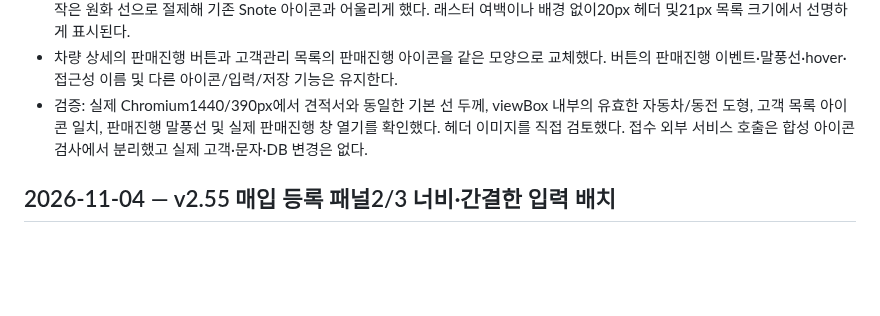
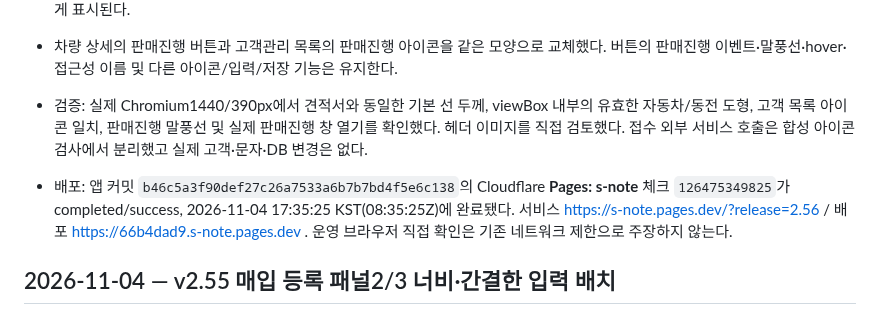
Before and after one commit to spooky1121/s-note, a Markdown page: PROJECT_HISTORY.md, the part around the change. Drawn GitHub-style; blank space fills up the shorter version.

Commit message:
[skip ci] Record v2.56 sale icon validation and deployment

```diff
--- a/PROJECT_HISTORY.md
+++ b/PROJECT_HISTORY.md
@@ -5,6 +5,8 @@
 - 미커밋 변경 없는 `858362e`에서 시작했다. 사용자가 첨부한 `23270.png`의 정면 자동차+원화 동전 모양을 작은 화면에 맞는 네이티브 SVG로 적용했다. 차량 윤곽은 기존 헤더 아이콘과 같은 currentColor/1.7 두께/둥근 끝·연결을 사용하고, 동전은 옅은 골드와 작은 원화 선으로 절제해 기존 Snote 아이콘과 어울리게 했다. 래스터 여백이나 배경 없이20px 헤더 및21px 목록 크기에서 선명하게 표시된다.
 - 차량 상세의 판매진행 버튼과 고객관리 목록의 판매진행 아이콘을 같은 모양으로 교체했다. 버튼의 판매진행 이벤트·말풍선·hover·접근성 이름 및 다른 아이콘/입력/저장 기능은 유지한다.
 - 검증: 실제 Chromium1440/390px에서 견적서와 동일한 기본 선 두께, viewBox 내부의 유효한 자동차/동전 도형, 고객 목록 아이콘 일치, 판매진행 말풍선 및 실제 판매진행 창 열기를 확인했다. 헤더 이미지를 직접 검토했다. 접수 외부 서비스 호출은 합성 아이콘 검사에서 분리했고 실제 고객·문자·DB 변경은 없다.
+
+- 배포: 앱 커밋 `b46c5a3f90def27c26a7533a6b7b7bd4f5e6c138`의 Cloudflare **Pages: s-note** 체크 `126475349825`가 completed/success, 2026-11-04 17:35:25 KST(08:35:25Z)에 완료됐다. 서비스 https://s-note.pages.dev/?release=2.56 / 배포 https://66b4dad9.s-note.pages.dev . 운영 브라우저 직접 확인은 기존 네트워크 제한으로 주장하지 않는다.
 
 ## 2026-11-04 — v2.55 매입 등록 패널2/3 너비·간결한 입력 배치
 
```
